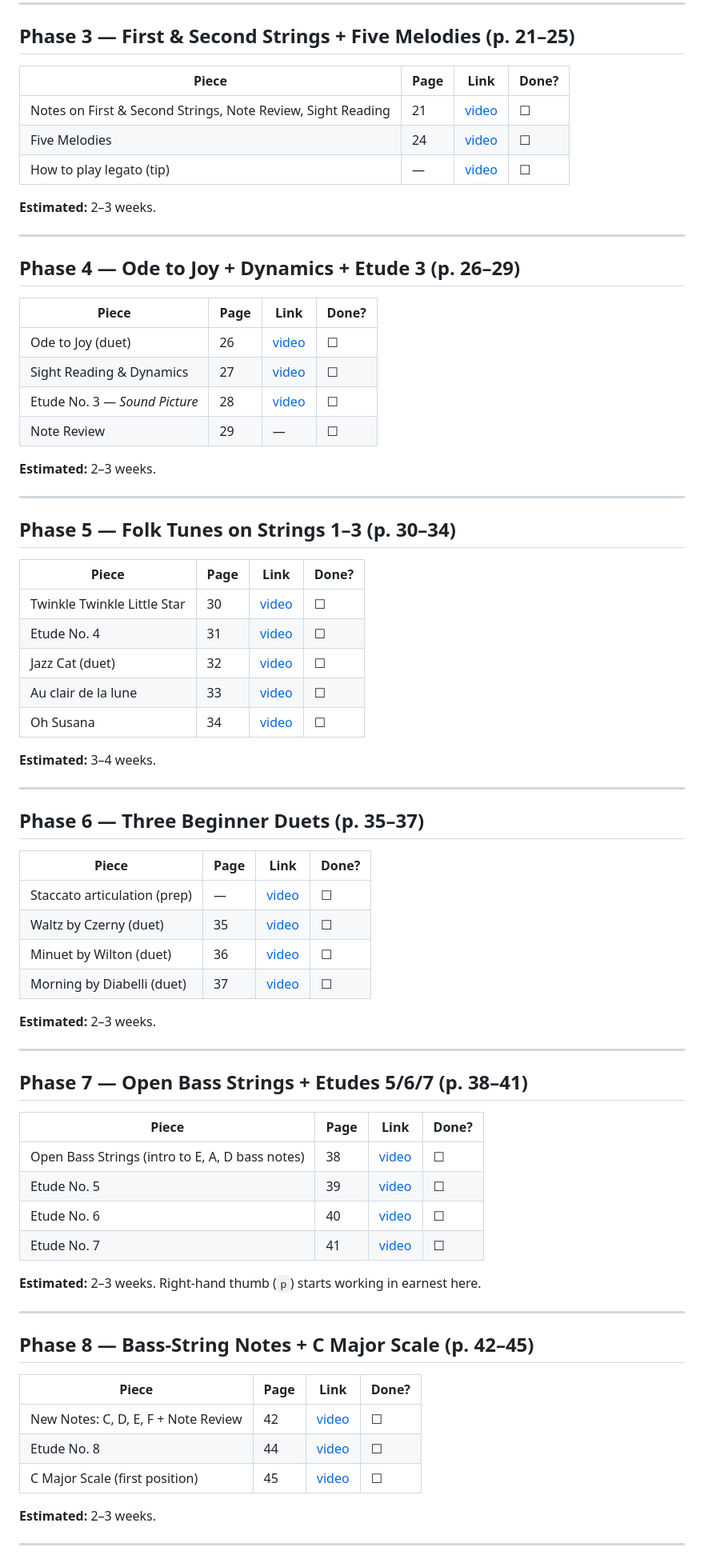
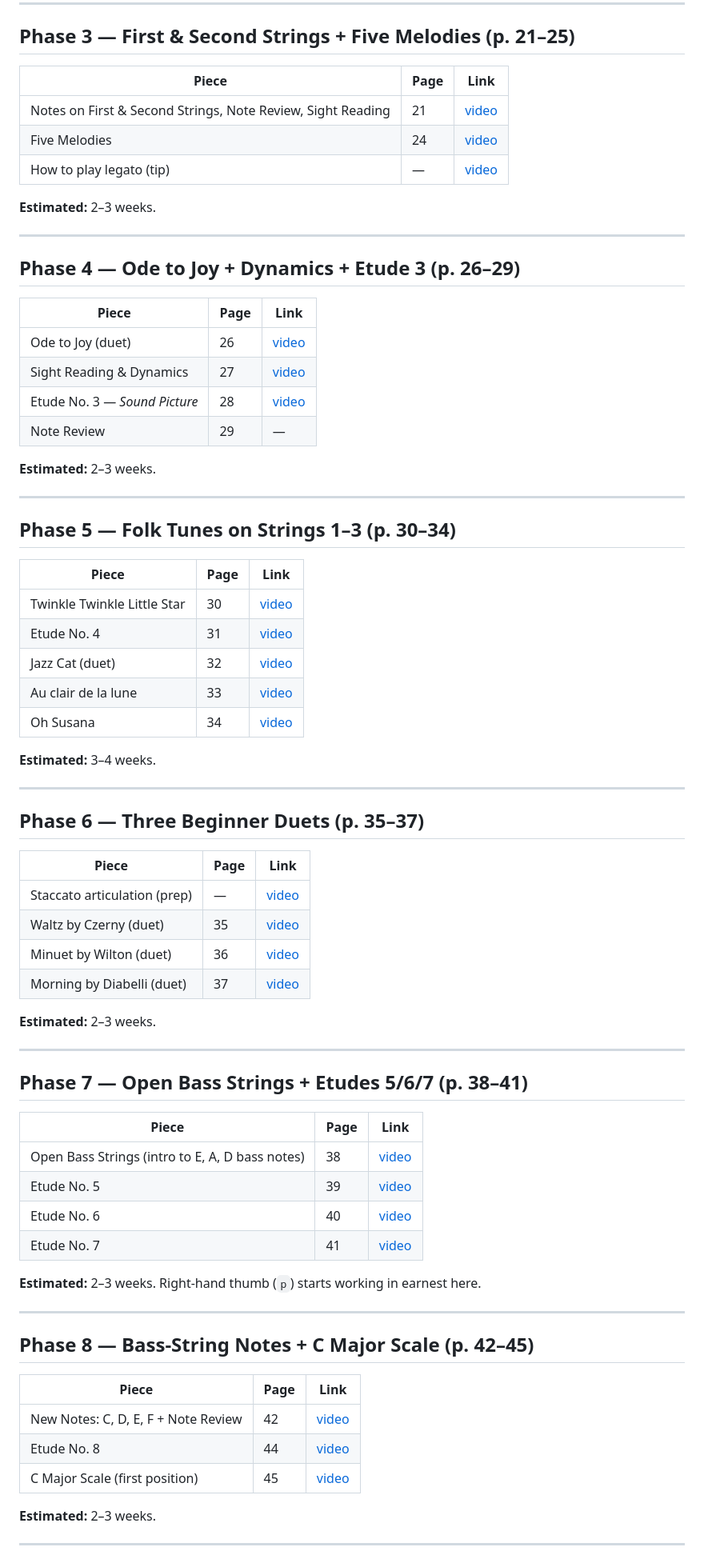
Before and after one commit to akhalikov/guitar-coach, a Markdown page: curriculum/classical/werner-vol1-plan.md, the part around one of its changes. Shown at 80% size. Drawn GitHub-style.

Commit message:
Remove progress tracking from werner-vol1-plan.md

```diff
--- a/curriculum/classical/werner-vol1-plan.md
+++ b/curriculum/classical/werner-vol1-plan.md
@@ -75,11 +64,11 @@ First playing section. E, B, G on open strings.
 
 ## Phase 3 — First & Second Strings + Five Melodies (p. 21–25)
 
-| Piece | Page | Link | Done? |
-|-|-|-|-|
-| Notes on First & Second Strings, Note Review, Sight Reading | 21 | [video](https://www.thisisclassicalguitar.com/lesson-first-notes-1st-2nd-strings/) | ☐ |
-| Five Melodies | 24 | [video](https://www.thisisclassicalguitar.com/lesson-first-left-hand-notes-five-melodies/) | ☐ |
-| How to play legato (tip) | — | [video](https://www.thisisclassicalguitar.com/how-to-play-legato-on-classical-guitar/) | ☐ |
+| Piece | Page | Link |
+|-|-|-|
+| Notes on First & Second Strings, Note Review, Sight Reading | 21 | [video](https://www.thisisclassicalguitar.com/lesson-first-notes-1st-2nd-strings/) |
+| Five Melodies | 24 | [video](https://www.thisisclassicalguitar.com/lesson-first-left-hand-notes-five-melodies/) |
+| How to play legato (tip) | — | [video](https://www.thisisclassicalguitar.com/how-to-play-legato-on-classical-guitar/) |
 
 **Estimated:** 2–3 weeks.
 
@@ -87,12 +76,12 @@ First playing section. E, B, G on open strings.
 
 ## Phase 4 — Ode to Joy + Dynamics + Etude 3 (p. 26–29)
 
-| Piece | Page | Link | Done? |
-|-|-|-|-|
-| Ode to Joy (duet) | 26 | [video](https://www.thisisclassicalguitar.com/duet-play-along-ode-to-joy-method/) | ☐ |
-| Sight Reading & Dynamics | 27 | [video](https://www.thisisclassicalguitar.com/first-dynamics-etude-no3/) | ☐ |
-| Etude No. 3 — *Sound Picture* | 28 | [video](https://www.thisisclassicalguitar.com/first-dynamics-etude-no3/) | ☐ |
-| Note Review | 29 | — | ☐ |
+| Piece | Page | Link |
+|-|-|-|
+| Ode to Joy (duet) | 26 | [video](https://www.thisisclassicalguitar.com/duet-play-along-ode-to-joy-method/) |
+| Sight Reading & Dynamics | 27 | [video](https://www.thisisclassicalguitar.com/first-dynamics-etude-no3/) |
+| Etude No. 3 — *Sound Picture* | 28 | [video](https://www.thisisclassicalguitar.com/first-dynamics-etude-no3/) |
+| Note Review | 29 | — |
 
 **Estimated:** 2–3 weeks.
 
@@ -100,13 +89,13 @@ First playing section. E, B, G on open strings.
 
 ## Phase 5 — Folk Tunes on Strings 1–3 (p. 30–34)
 
-| Piece | Page | Link | Done? |
-|-|-|-|-|
-| Twinkle Twinkle Little Star | 30 | [video](https://www.thisisclassicalguitar.com/lesson-twinkle-etude4-clair-lune-susanna/) | ☐ |
-| Etude No. 4 | 31 | [video](https://www.thisisclassicalguitar.com/lesson-twinkle-etude4-clair-lune-susanna/) | ☐ |
-| Jazz Cat (duet) | 32 | [video](https://www.thisisclassicalguitar.com/duet-play-along-jazz-cat-method/) | ☐ |
-| Au clair de la lune | 33 | [video](https://www.thisisclassicalguitar.com/lesson-twinkle-etude4-clair-lune-susanna/) | ☐ |
-| Oh Susana | 34 | [video](https://www.thisisclassicalguitar.com/lesson-twinkle-etude4-clair-lune-susanna/) | ☐ |
+| Piece | Page | Link |
+|-|-|-|
+| Twinkle Twinkle Little Star | 30 | [video](https://www.thisisclassicalguitar.com/lesson-twinkle-etude4-clair-lune-susanna/) |
+| Etude No. 4 | 31 | [video](https://www.thisisclassicalguitar.com/lesson-twinkle-etude4-clair-lune-susanna/) |
+| Jazz Cat (duet) | 32 | [video](https://www.thisisclassicalguitar.com/duet-play-along-jazz-cat-method/) |
+| Au clair de la lune | 33 | [video](https://www.thisisclassicalguitar.com/lesson-twinkle-etude4-clair-lune-susanna/) |
+| Oh Susana | 34 | [video](https://www.thisisclassicalguitar.com/lesson-twinkle-etude4-clair-lune-susanna/) |
 
 **Estimated:** 3–4 weeks.
 
@@ -114,12 +103,12 @@ First playing section. E, B, G on open strings.
 
 ## Phase 6 — Three Beginner Duets (p. 35–37)
 
-| Piece | Page | Link | Done? |
-|-|-|-|-|
-| Staccato articulation (prep) | — | [video](https://www.thisisclassicalguitar.com/lesson-staccato-articulation-beginner-classical-guitar/) | ☐ |
-| Waltz by Czerny (duet) | 35 | [video](https://www.thisisclassicalguitar.com/duet-play-along-waltz-czerny-method/) | ☐ |
-| Minuet by Wilton (duet) | 36 | [video](https://www.thisisclassicalguitar.com/duet-play-along-minuet-wilton-method/) | ☐ |
-| Morning by Diabelli (duet) | 37 | [video](https://www.thisisclassicalguitar.com/duet-play-along-minuet-wilton-method-2/) | ☐ |
+| Piece | Page | Link |
+|-|-|-|
+| Staccato articulation (prep) | — | [video](https://www.thisisclassicalguitar.com/lesson-staccato-articulation-beginner-classical-guitar/) |
+| Waltz by Czerny (duet) | 35 | [video](https://www.thisisclassicalguitar.com/duet-play-along-waltz-czerny-method/) |
+| Minuet by Wilton (duet) | 36 | [video](https://www.thisisclassicalguitar.com/duet-play-along-minuet-wilton-method/) |
+| Morning by Diabelli (duet) | 37 | [video](https://www.thisisclassicalguitar.com/duet-play-along-minuet-wilton-method-2/) |
 
 **Estimated:** 2–3 weeks.
 
@@ -127,12 +116,12 @@ First playing section. E, B, G on open strings.
 
 ## Phase 7 — Open Bass Strings + Etudes 5/6/7 (p. 38–41)
 
-| Piece | Page | Link | Done? |
-|-|-|-|-|
-| Open Bass Strings (intro to E, A, D bass notes) | 38 | [video](https://www.thisisclassicalguitar.com/free-method-lesson-etudes-no-5-6-7-8/) | ☐ |
-| Etude No. 5 | 39 | [video](https://www.thisisclassicalguitar.com/free-method-lesson-etudes-no-5-6-7-8/) | ☐ |
-| Etude No. 6 | 40 | [video](https://www.thisisclassicalguitar.com/free-method-lesson-etudes-no-5-6-7-8/) | ☐ |
-| Etude No. 7 | 41 | [video](https://www.thisisclassicalguitar.com/free-method-lesson-etudes-no-5-6-7-8/) | ☐ |
+| Piece | Page | Link |
+|-|-|-|
+| Open Bass Strings (intro to E, A, D bass notes) | 38 | [video](https://www.thisisclassicalguitar.com/free-method-lesson-etudes-no-5-6-7-8/) |
+| Etude No. 5 | 39 | [video](https://www.thisisclassicalguitar.com/free-method-lesson-etudes-no-5-6-7-8/) |
+| Etude No. 6 | 40 | [video](https://www.thisisclassicalguitar.com/free-method-lesson-etudes-no-5-6-7-8/) |
+| Etude No. 7 | 41 | [video](https://www.thisisclassicalguitar.com/free-method-lesson-etudes-no-5-6-7-8/) |
 
 **Estimated:** 2–3 weeks. Right-hand thumb (`p`) starts working in earnest here.
 
@@ -140,11 +129,11 @@ First playing section. E, B, G on open strings.
 
 ## Phase 8 — Bass-String Notes + C Major Scale (p. 42–45)
 
-| Piece | Page | Link | Done? |
-|-|-|-|-|
-| New Notes: C, D, E, F + Note Review | 42 | [video](https://www.thisisclassicalguitar.com/free-method-lesson-etudes-no-5-6-7-8/) | ☐ |
-| Etude No. 8 | 44 | [video](https://www.thisisclassicalguitar.com/free-method-lesson-etudes-no-5-6-7-8/) | ☐ |
-| C Major Scale (first position) | 45 | [video](https://www.thisisclassicalguitar.com/free-method-lesson-c-major-vsi-so-venci-vejli/) | ☐ |
+| Piece | Page | Link |
+|-|-|-|
+| New Notes: C, D, E, F + Note Review | 42 | [video](https://www.thisisclassicalguitar.com/free-method-lesson-etudes-no-5-6-7-8/) |
+| Etude No. 8 | 44 | [video](https://www.thisisclassicalguitar.com/free-method-lesson-etudes-no-5-6-7-8/) |
+| C Major Scale (first position) | 45 | [video](https://www.thisisclassicalguitar.com/free-method-lesson-c-major-vsi-so-venci-vejli/) |
 
 **Estimated:** 2–3 weeks.
 
```
Also changed, not shown: other parts of curriculum/classical/werner-vol1-plan.md (+102 -113 lines).
